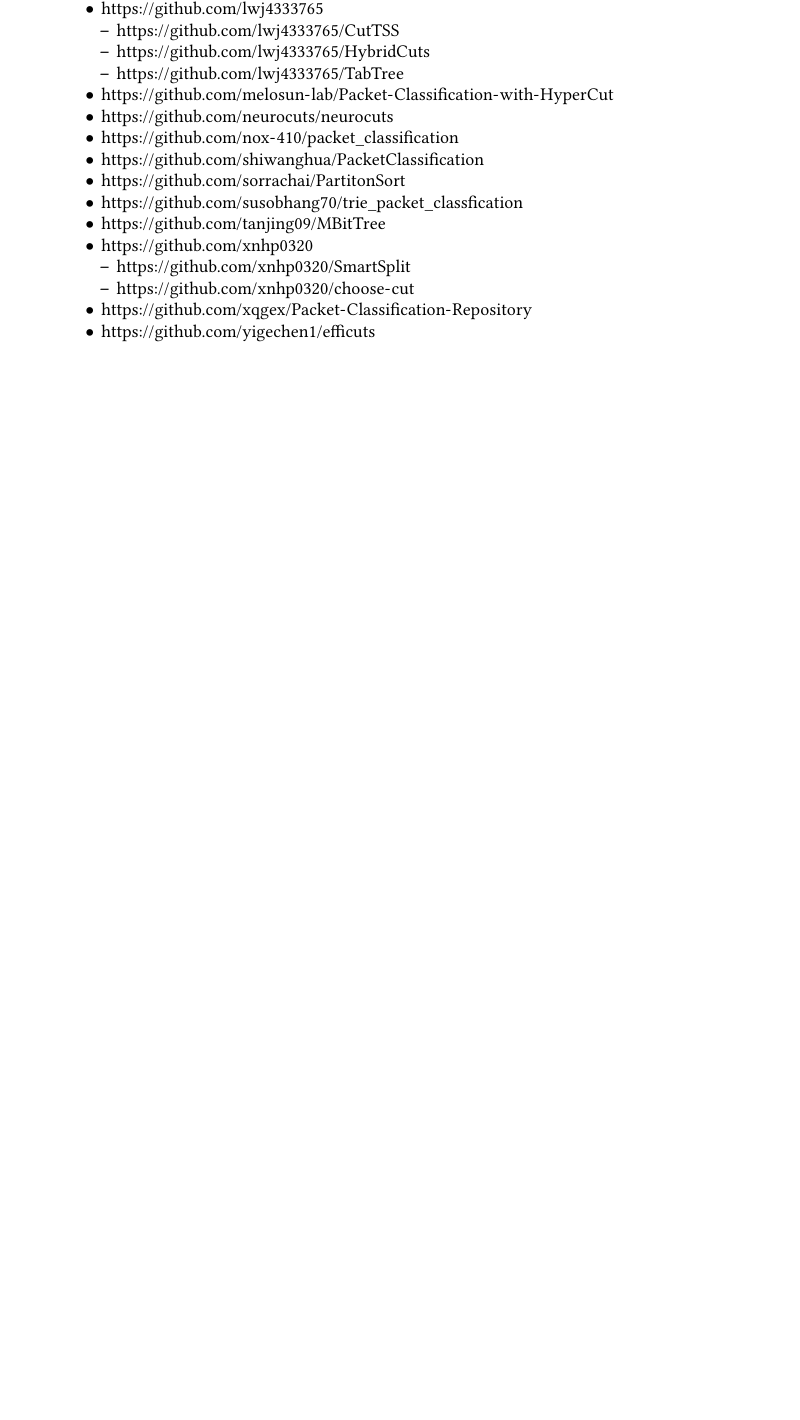
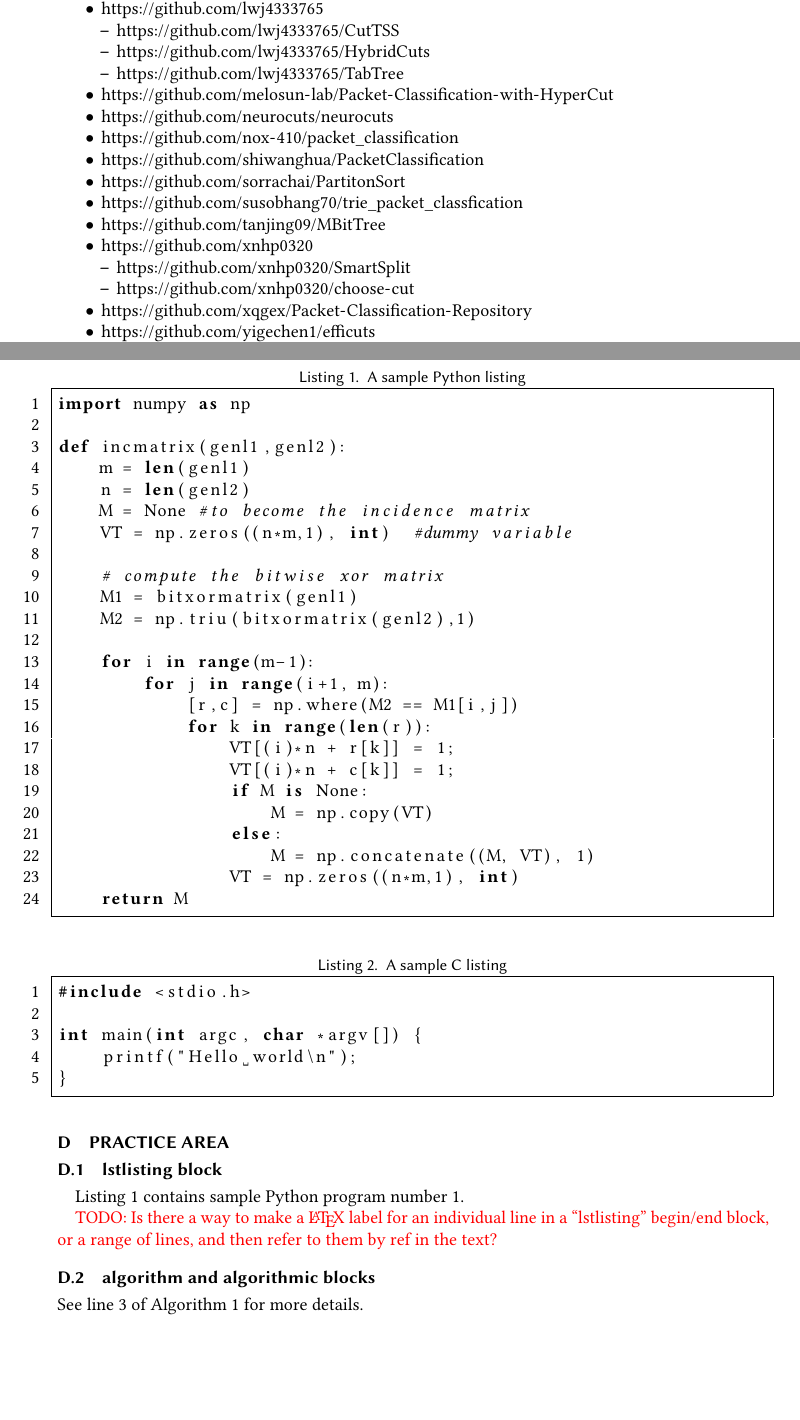
Before and after one commit to jafingerhut/flokkun-pakka, a LaTeX paper (paper/packet-classification-notes/packet-classification.tex): part of page 13 of 13 before the commit and two parts of pages 13 and 14 of 15 after it, the two joined at a grey line, cut so that both start at the same text, the shorter picture padded with empty space. Compiled offline with pdfLaTeX.

Commit message:
Add practice area in appendix with examples of using listings and algpseudocode

```diff
--- a/paper/packet-classification-notes/packet-classification.tex
+++ b/paper/packet-classification-notes/packet-classification.tex
@@ -62,6 +62,9 @@
 %\acmDOI{XXXXXXX.XXXXXXX}
 
 \usepackage{makecell}
+\usepackage{listings}
+\usepackage{algorithm}
+\usepackage{algpseudocode}
 
 %% \todo{} command.
 %
@@ -1401,3 +1404,52 @@ Resources still to be examined:
 \end{itemize}
 
 
+\section{Practice area}
+
+\subsection{lstlisting block}
+
+\lstset{numbers=left}
+
+\begin{lstlisting}[language=Python,float,label=lst:pyprog1,caption={A sample Python listing},frame=single]
+import numpy as np
+
+def incmatrix(genl1,genl2):
+    m = len(genl1)
+    n = len(genl2)
+    M = None #to become the incidence matrix
+    VT = np.zeros((n*m,1), int)  #dummy variable
+
+    # compute the bitwise xor matrix
+    M1 = bitxormatrix(genl1)
+    M2 = np.triu(bitxormatrix(genl2),1)
+
+    for i in range(m-1):
+        for j in range(i+1, m):
+            [r,c] = np.where(M2 == M1[i,j])
+            for k in range(len(r)):
+                VT[(i)*n + r[k]] = 1;
+                VT[(i)*n + c[k]] = 1;
+                if M is None:
+                    M = np.copy(VT)
+                else:
+                    M = np.concatenate((M, VT), 1)
+                VT = np.zeros((n*m,1), int)
+    return M
+\end{lstlisting}
+
+\begin{lstlisting}[language=C,float,label=lst:Cprog1,caption={A sample C listing},frame=single]
+#include <stdio.h>
+
+int main(int argc, char *argv[]) {
+    printf("Hello world\n");
+}
+\end{lstlisting}
+
+Listing~\ref{lst:pyprog1} contains sample Python program number 1.
+
+\todo{Is there a way to make a \LaTeX{} label for an individual line
+  in a ``lstlisting'' begin/end block, or a range of lines, and then
+  refer to them by ref in the text?}
+
+
+\subsection{algorithm and algorithmic blocks}
@@ -1404,3 +1470,8 @@ Resources still to be examined:
+\end{algorithm}
+
+See line~\ref{algline:interestingline} of Algorithm~\ref{alg:myalg1} for more details.
+
+
 \end{document}
 \endinput
 %%
```
Also changed, not shown: paper/packet-classification-notes/packet-classification.tex (14 more changed lines).
